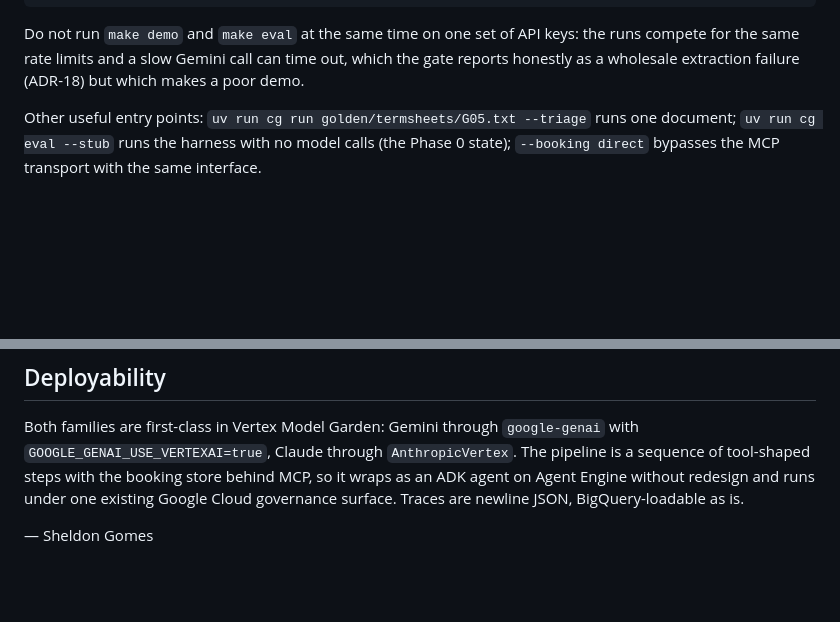
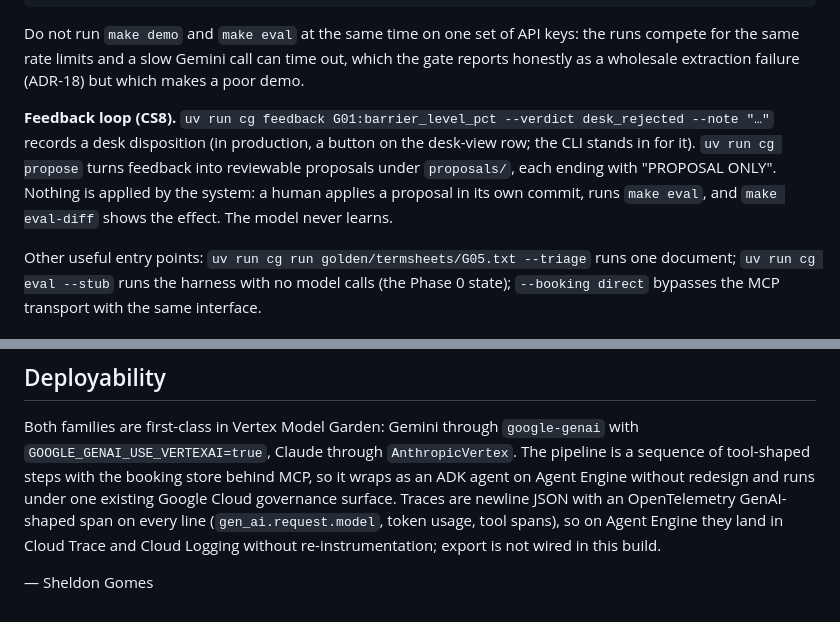
Before and after one commit to sheldongomes1/coherence-gate, a Markdown page: README.md, 2 parts joined by grey strips. GitHub-like rendering; blank space fills up the shorter version.

````diff
--- a/README.md
+++ b/README.md
@@ -33,6 +33,12 @@ make models                # list live model ids on both APIs (verify the pins i
 ```
 
 Do not run `make demo` and `make eval` at the same time on one set of API keys: the runs compete for the same rate limits and a slow Gemini call can time out, which the gate reports honestly as a wholesale extraction failure (ADR-18) but which makes a poor demo.
+
+**Feedback loop (CS8).** `uv run cg feedback G01:barrier_level_pct --verdict desk_rejected --note "…"`
+records a desk disposition (in production, a button on the desk-view row; the CLI stands in for it).
+`uv run cg propose` turns feedback into reviewable proposals under `proposals/`, each ending with
+"PROPOSAL ONLY". Nothing is applied by the system: a human applies a proposal in its own commit, runs
+`make eval`, and `make eval-diff` shows the effect. The model never learns.
 
 Other useful entry points: `uv run cg run golden/termsheets/G05.txt --triage` runs one
 document; `uv run cg eval --stub` runs the harness with no model calls (the Phase 0 state);
@@ -139,6 +145,8 @@ Both families are first-class in Vertex Model Garden: Gemini through `google-gen
 `GOOGLE_GENAI_USE_VERTEXAI=true`, Claude through `AnthropicVertex`. The pipeline is a
 sequence of tool-shaped steps with the booking store behind MCP, so it wraps as an ADK agent
 on Agent Engine without redesign and runs under one existing Google Cloud governance
-surface. Traces are newline JSON, BigQuery-loadable as is.
+surface. Traces are newline JSON with an OpenTelemetry GenAI-shaped span on every line
+(`gen_ai.request.model`, token usage, tool spans), so on Agent Engine they land in Cloud Trace
+and Cloud Logging without re-instrumentation; export is not wired in this build.
 
 — Sheldon Gomes
````
Also changed, not shown: docs/BRIEF.template.md (+14 -2 lines), docs/DESIGN.md (+5 -2 lines).
